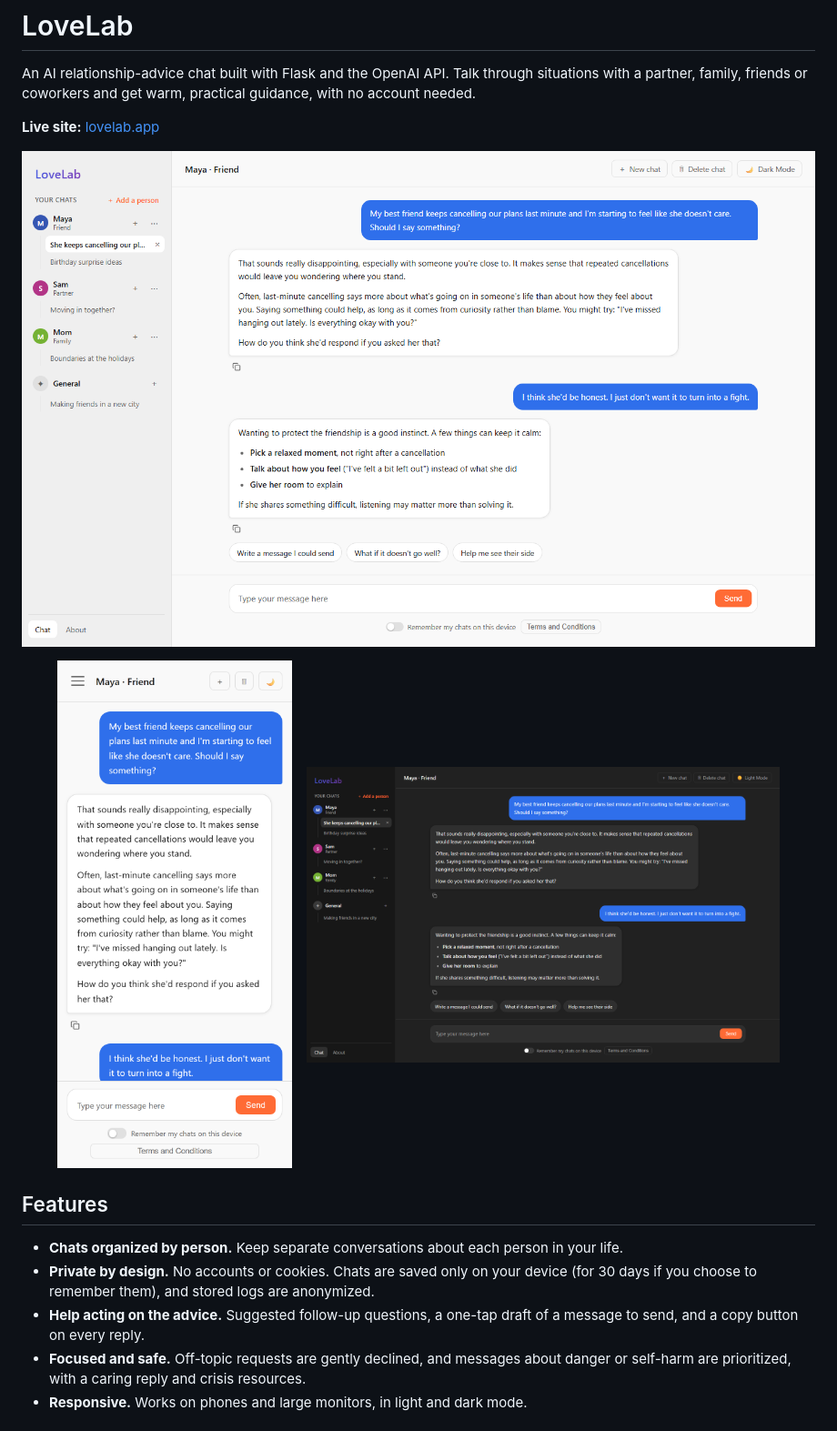
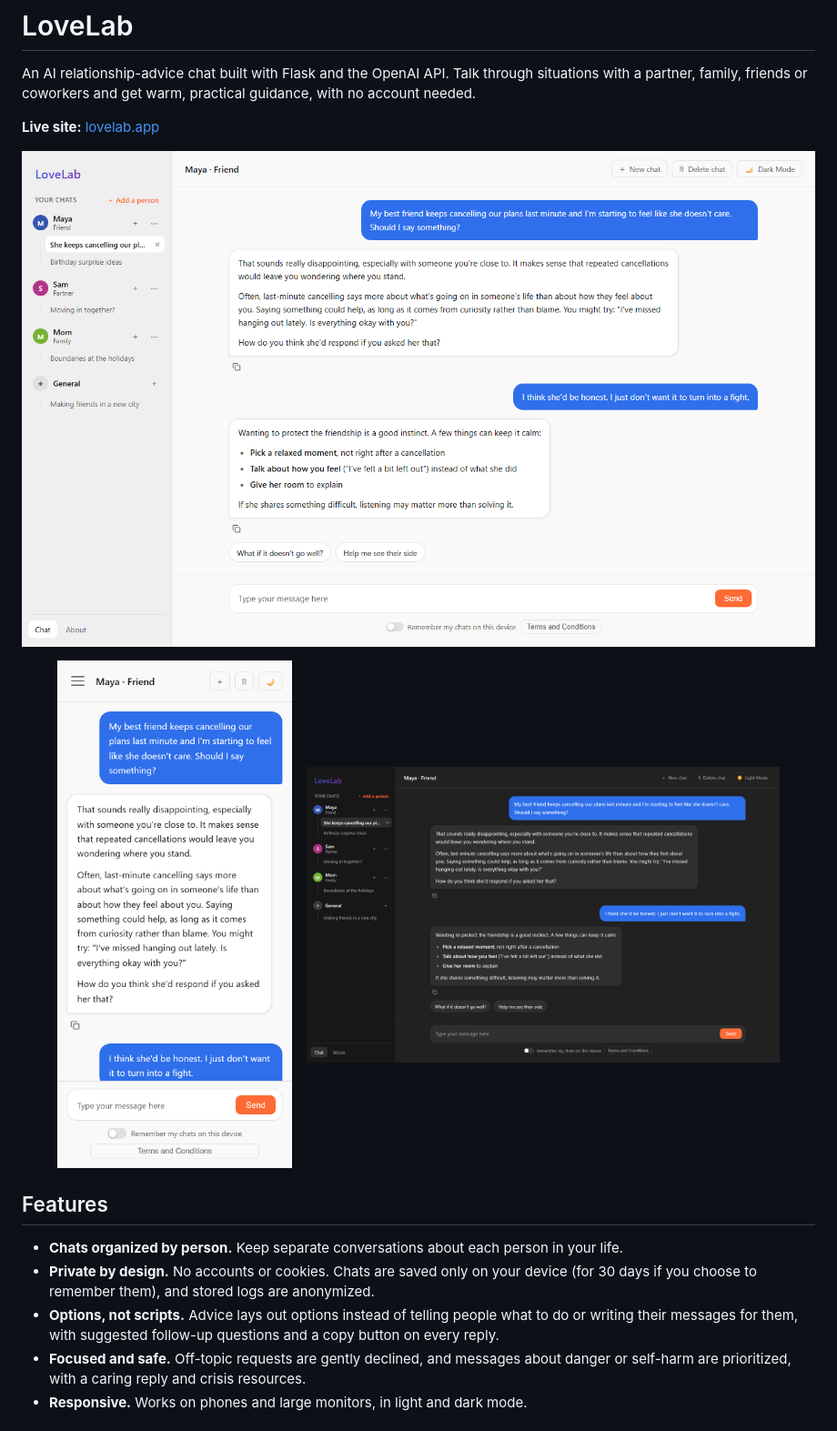
Before and after one commit to jdabr/LoveLab01, a Markdown page: README.md, the part around the change. Shown at 91% size. Drawn GitHub-style; pictures changed too: docs/screenshot-dark.png, docs/screenshot-desktop.png.

```diff
--- a/README.md
+++ b/README.md
@@ -18,8 +18,8 @@ partner, family, friends or coworkers and get warm, practical guidance, with no
 - **Chats organized by person.** Keep separate conversations about each person in your life.
 - **Private by design.** No accounts or cookies. Chats are saved only on your device (for 30 days
   if you choose to remember them), and stored logs are anonymized.
-- **Help acting on the advice.** Suggested follow-up questions, a one-tap draft of a message to
-  send, and a copy button on every reply.
+- **Options, not scripts.** Advice lays out options instead of telling people what to do or writing
+  their messages for them, with suggested follow-up questions and a copy button on every reply.
 - **Focused and safe.** Off-topic requests are gently declined, and messages about danger or
   self-harm are prioritized, with a caring reply and crisis resources.
 - **Responsive.** Works on phones and large monitors, in light and dark mode.
```
Also changed, not shown: 4 other files.
